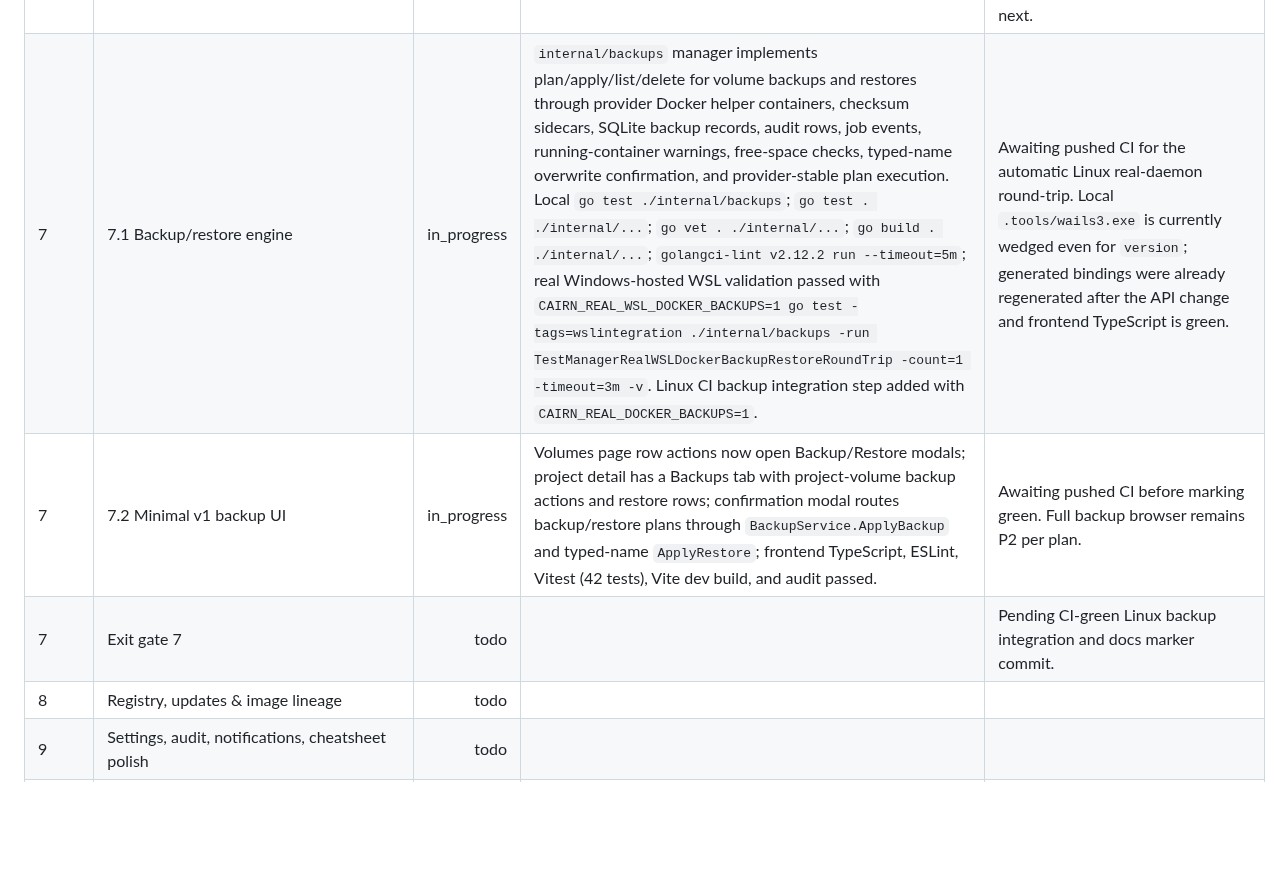
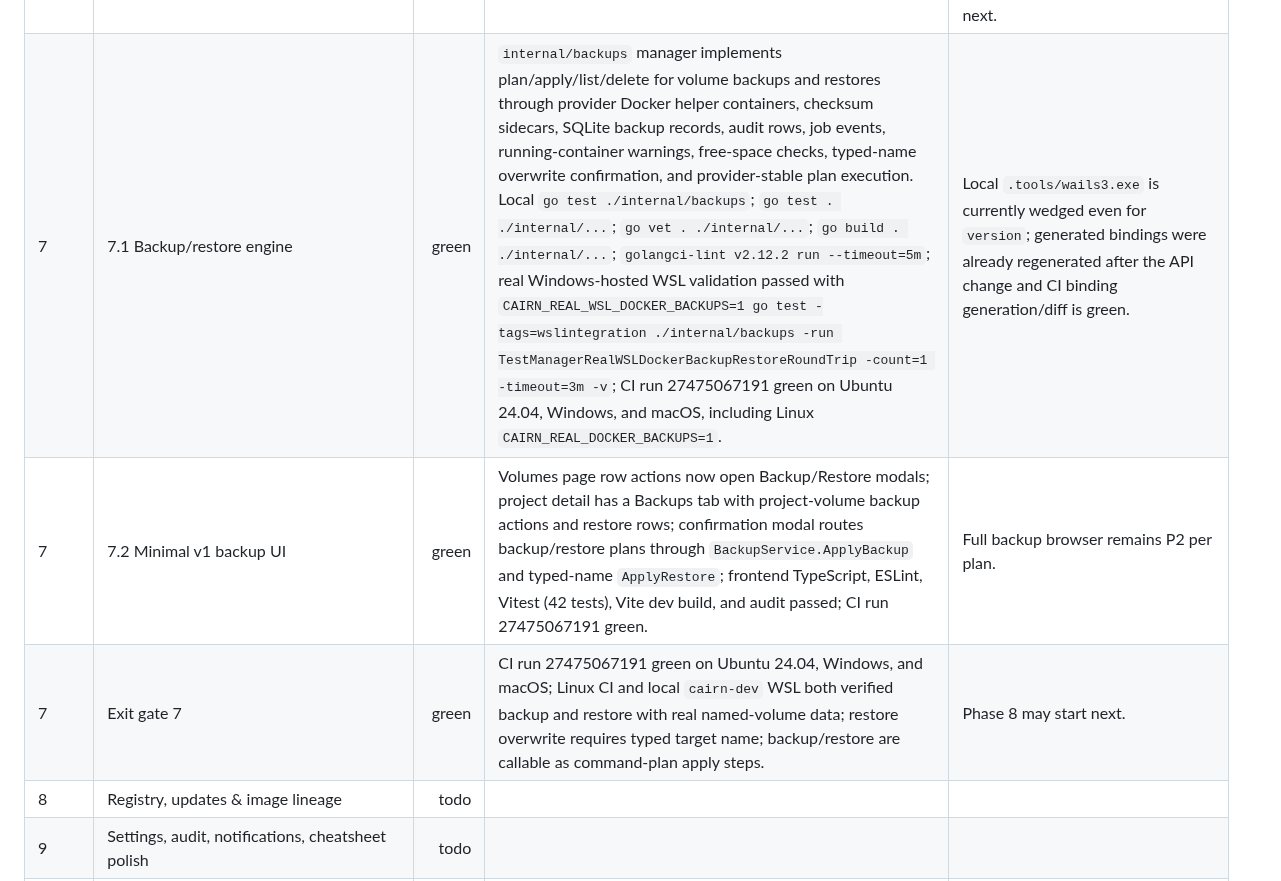
Before and after one commit to RCooLeR/Cairn, a Markdown page: PROGRESS.md, the part around the change. Rendered like a GitHub page; blank space fills up the shorter version.

Commit message:
docs: mark phase 7 green

```diff
--- a/PROGRESS.md
+++ b/PROGRESS.md
@@ -45,9 +45,9 @@ Status legend: `todo`, `in_progress`, `green`, `blocked`.
 | 6 | 6.2 Existing-context provider | green | `ExistingContextProvider` implements `ctx:<name>` provider IDs, Docker context discovery via `docker context ls --format json`, context-scoped Docker/Compose commands with `--context`, SDK host resolution from context metadata, daemon ping, Compose/Buildx checks, unencrypted `tcp://` warning badge data, host shell fallback, and non-mutating active-context selection through `ProviderService.SetDockerContext`. `providers.Manager.ListDockerContexts` now returns real contexts and `SetDockerContext` creates/persists a dynamic existing-context provider without running `docker context use`. Local `go test ./internal/providers`, `go test . ./internal/...`, `go vet . ./internal/...`, `go build . ./internal/...`, `golangci-lint v2.12.2 run --timeout=5m`, frontend ESLint, Vitest (39 tests), TypeScript, and audit green; CI run 27471756787 green on Ubuntu 24.04, Windows, and macOS. | Real Docker Desktop/OrbStack/Rancher/remote context matrix is tracked in `docs/manual-platform-validation.md`; Phase 6.3 may start next. |
 | 6 | 6.3 macOS onboarding branch + settings | green | macOS onboarding now branches to Colima with OS-aware backend cards, Colima profile/CPU/RAM/disk fields, provider check rows, install-plan preview, verify copy, and existing-context handoff into Settings. Settings now exposes macOS Colima resource/profile controls plus a Docker contexts table with refresh, current/available badges, unencrypted `tcp://` warning badge, and `ProviderService.SetDockerContext` activation without global Docker context mutation. React coverage exercises Colima checks/install planning and Colima settings/context switching. Local gates passed: frontend TypeScript, ESLint, Vitest (41 tests), Vite dev build, audit; `go test . ./internal/...`; `go vet . ./internal/...`; `go build . ./internal/...`; `golangci-lint v2.12.2 run --timeout=5m`. CI run 27472505884 green on Ubuntu 24.04, Windows, and macOS. | zsh host terminal behavior was implemented and tested in 6.1. Real macOS Colima onboarding, Colima-vs-Docker-Desktop context switching, and host/backend terminal smoke rows are tracked in `docs/manual-platform-validation.md` as unavailable-platform manual TODOs. |
 | 6 | Exit gate 6 | green | Phase 6.1-6.3 rows are locally and CI green; CI run 27472645187 green on Ubuntu 24.04, Windows, and macOS after the Phase 6.3 progress marker. The macOS Colima provider, existing-context provider, macOS onboarding/settings UX, context-switching Settings path, Colima resource/profile controls, zsh host terminal, and `colima ssh` backend terminal command are implemented. | Real macOS Colima onboarding, Docker Desktop/OrbStack/remote context switching, and macOS terminal smoke remain unavailable in this environment and are emitted as manual checklist TODOs in `docs/manual-platform-validation.md`; per the platform-VM exception, Phase 7 may start next. |
-| 7 | 7.1 Backup/restore engine | in_progress | `internal/backups` manager implements plan/apply/list/delete for volume backups and restores through provider Docker helper containers, checksum sidecars, SQLite backup records, audit rows, job events, running-container warnings, free-space checks, typed-name overwrite confirmation, and provider-stable plan execution. Local `go test ./internal/backups`; `go test . ./internal/...`; `go vet . ./internal/...`; `go build . ./internal/...`; `golangci-lint v2.12.2 run --timeout=5m`; real Windows-hosted WSL validation passed with `CAIRN_REAL_WSL_DOCKER_BACKUPS=1 go test -tags=wslintegration ./internal/backups -run TestManagerRealWSLDockerBackupRestoreRoundTrip -count=1 -timeout=3m -v`. Linux CI backup integration step added with `CAIRN_REAL_DOCKER_BACKUPS=1`. | Awaiting pushed CI for the automatic Linux real-daemon round-trip. Local `.tools/wails3.exe` is currently wedged even for `version`; generated bindings were already regenerated after the API change and frontend TypeScript is green. |
-| 7 | 7.2 Minimal v1 backup UI | in_progress | Volumes page row actions now open Backup/Restore modals; project detail has a Backups tab with project-volume backup actions and restore rows; confirmation modal routes backup/restore plans through `BackupService.ApplyBackup` and typed-name `ApplyRestore`; frontend TypeScript, ESLint, Vitest (42 tests), Vite dev build, and audit passed. | Awaiting pushed CI before marking green. Full backup browser remains P2 per plan. |
-| 7 | Exit gate 7 | todo |  | Pending CI-green Linux backup integration and docs marker commit. |
+| 7 | 7.1 Backup/restore engine | green | `internal/backups` manager implements plan/apply/list/delete for volume backups and restores through provider Docker helper containers, checksum sidecars, SQLite backup records, audit rows, job events, running-container warnings, free-space checks, typed-name overwrite confirmation, and provider-stable plan execution. Local `go test ./internal/backups`; `go test . ./internal/...`; `go vet . ./internal/...`; `go build . ./internal/...`; `golangci-lint v2.12.2 run --timeout=5m`; real Windows-hosted WSL validation passed with `CAIRN_REAL_WSL_DOCKER_BACKUPS=1 go test -tags=wslintegration ./internal/backups -run TestManagerRealWSLDockerBackupRestoreRoundTrip -count=1 -timeout=3m -v`; CI run 27475067191 green on Ubuntu 24.04, Windows, and macOS, including Linux `CAIRN_REAL_DOCKER_BACKUPS=1`. | Local `.tools/wails3.exe` is currently wedged even for `version`; generated bindings were already regenerated after the API change and CI binding generation/diff is green. |
+| 7 | 7.2 Minimal v1 backup UI | green | Volumes page row actions now open Backup/Restore modals; project detail has a Backups tab with project-volume backup actions and restore rows; confirmation modal routes backup/restore plans through `BackupService.ApplyBackup` and typed-name `ApplyRestore`; frontend TypeScript, ESLint, Vitest (42 tests), Vite dev build, and audit passed; CI run 27475067191 green. | Full backup browser remains P2 per plan. |
+| 7 | Exit gate 7 | green | CI run 27475067191 green on Ubuntu 24.04, Windows, and macOS; Linux CI and local `cairn-dev` WSL both verified backup and restore with real named-volume data; restore overwrite requires typed target name; backup/restore are callable as command-plan apply steps. | Phase 8 may start next. |
 | 8 | Registry, updates & image lineage | todo |  |  |
 | 9 | Settings, audit, notifications, cheatsheet polish | todo |  |  |
 | 10 | v1 polish & release | todo |  |  |
```
Also changed, not shown: docs/manual-platform-validation.md (+2 -2 lines).
